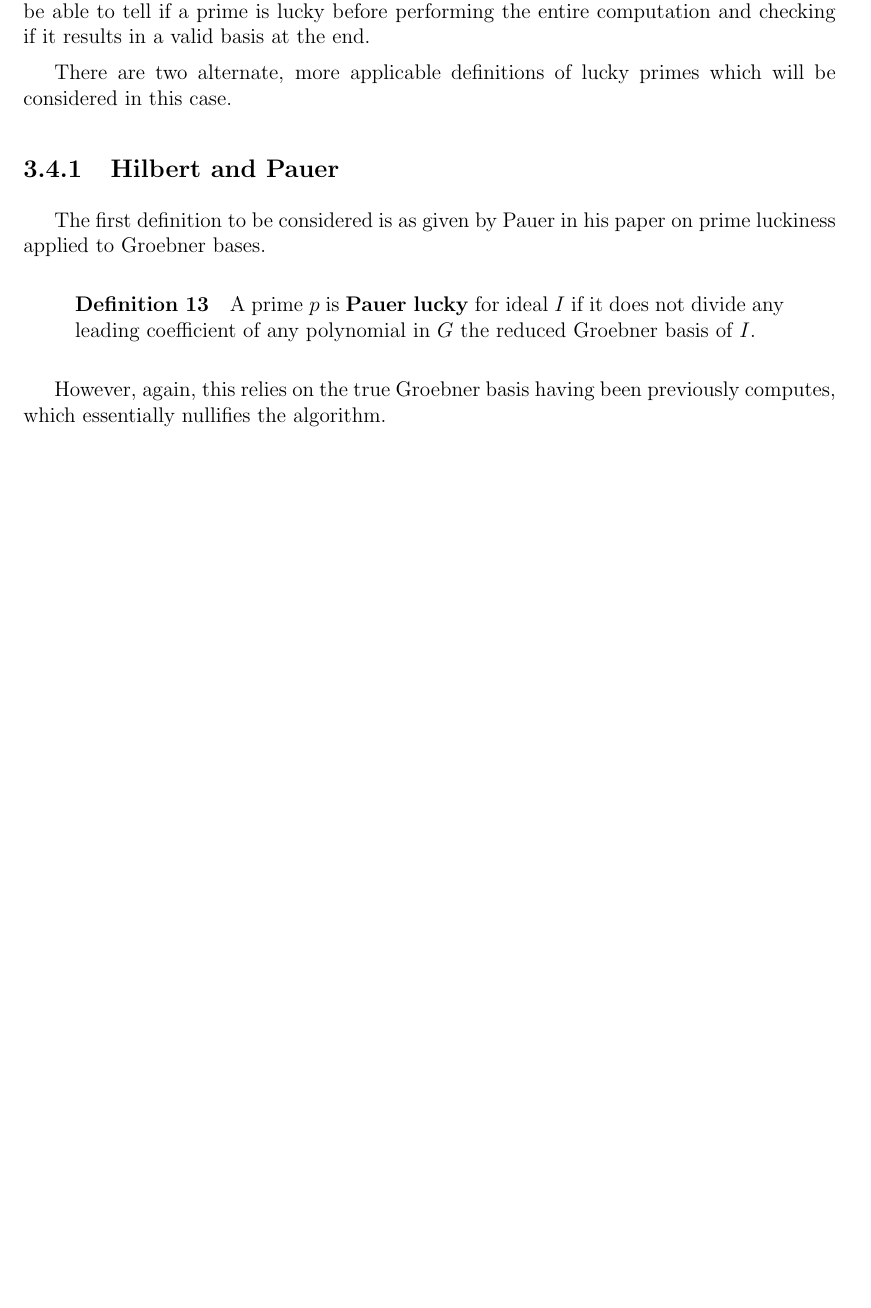
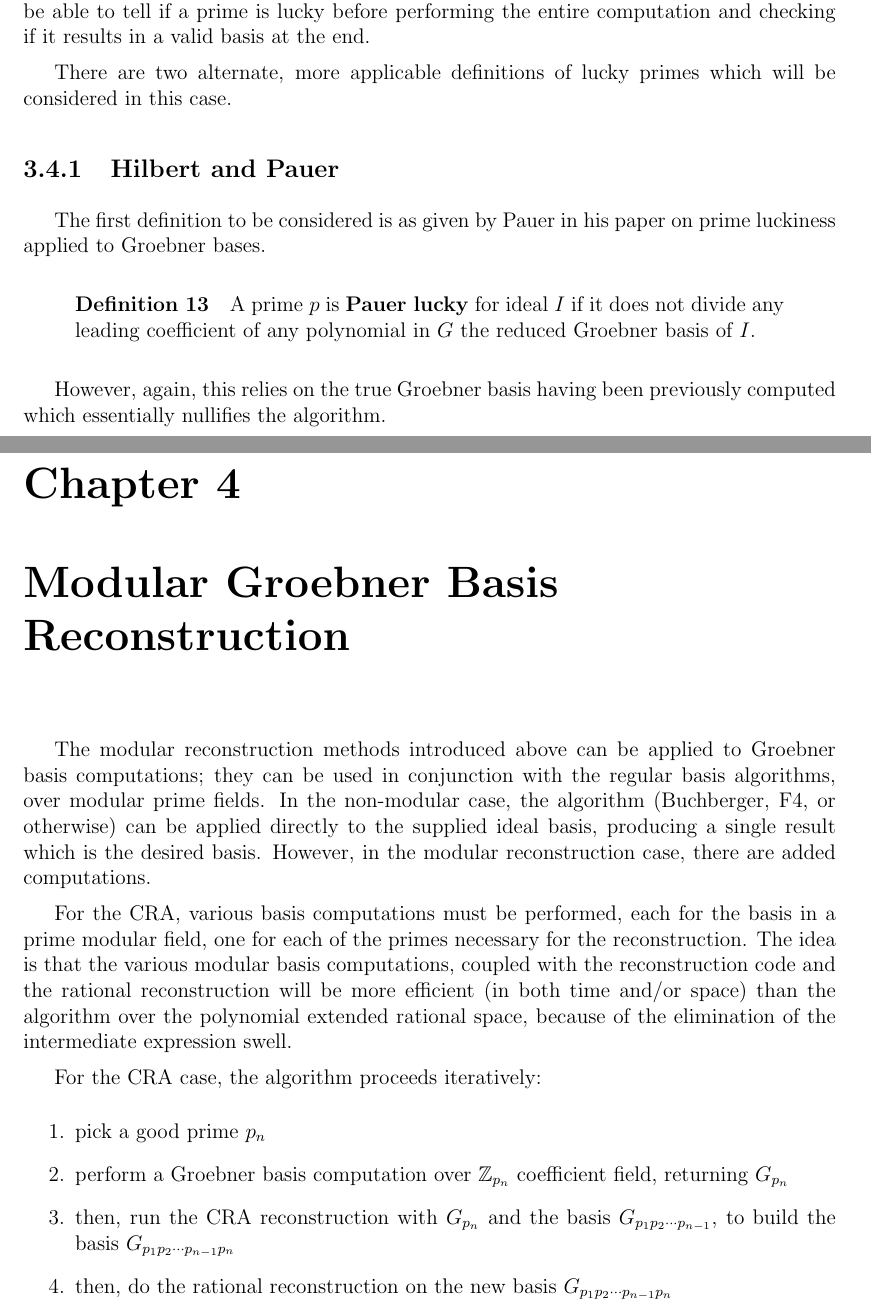
Before and after one commit to emarteca/Groebner, a LaTeX thesis (thesis.tex): part of page 22 of 25 before the commit and two parts of pages 22 and 23 of 29 after it, the two joined at a grey line, cut so that both start at the same text, the shorter picture padded with empty space. Compiled offline with pdfLaTeX.

Commit message:
writing from car

```diff
--- a/thesis.tex
+++ b/thesis.tex
@@ -653,4 +661,19 @@ The first definition to be considered is as given by Pauer in his paper on prime
   A prime ${p}$ is \textbf{Pauer lucky} for ideal ${I}$ if it does not divide any leading coefficient of any polynomial in ${G}$ the reduced Groebner basis of ${I}$.
 \end{defn}
 
-However, again, this relies on the true Groebner basis having been previously computes, which essentially nullifies the algorithm.
+However, again, this relies on the true Groebner basis having been previously computed which essentially nullifies the algorithm.
+
+
+\chapter{Modular Groebner Basis Reconstruction}
+
+The modular reconstruction methods introduced above can be applied to Groebner basis computations; they can be used in conjunction with the regular basis algorithms, over modular prime fields.  In the non-modular case, the algorithm (Buchberger, F4, or otherwise) can be applied directly to the supplied ideal basis, producing a single result which is the desired basis.  However, in the modular reconstruction case, there are added computations.
+
+For the CRA, various basis computations must be performed, each for the basis in a prime modular field, one for each of the primes necessary for the reconstruction.  The idea is that the various modular basis computations, coupled with the reconstruction code and the rational reconstruction will be more efficient (in both time and/or space) than the algorithm over the polynomial extended rational space, because of the elimination of the intermediate expression swell.
+
+For the CRA case, the algorithm proceeds iteratively:
+\begin{enumerate}
+  \item pick a good prime ${p_n}$
+  \item perform a Groebner basis computation over ${\mathbb{Z}_{p_n}}$ coefficient field, returning ${G_{p_n}}$
+  \item then, run the CRA reconstruction with ${G_{p_n}}$ and the basis ${G_{p_1p_2 \cdots p_{n-1}}}$, to build the basis ${G_{p_1p_2 \cdots p_{n-1}p_n}}$
+  \item then, do the rational reconstruction on the new basis ${G_{p_1p_2 \cdots p_{n-1}p_n}}$
+  \item the termination condition is if the rational reconstruction result for ${G_{p_1p_2 \cdots p_{n-1}p_n}}$ succeeds, and is identical to the reconstruction of ${G_{p_n}}$
```
Also changed, not shown: thesis.tex (34 more changed lines).
